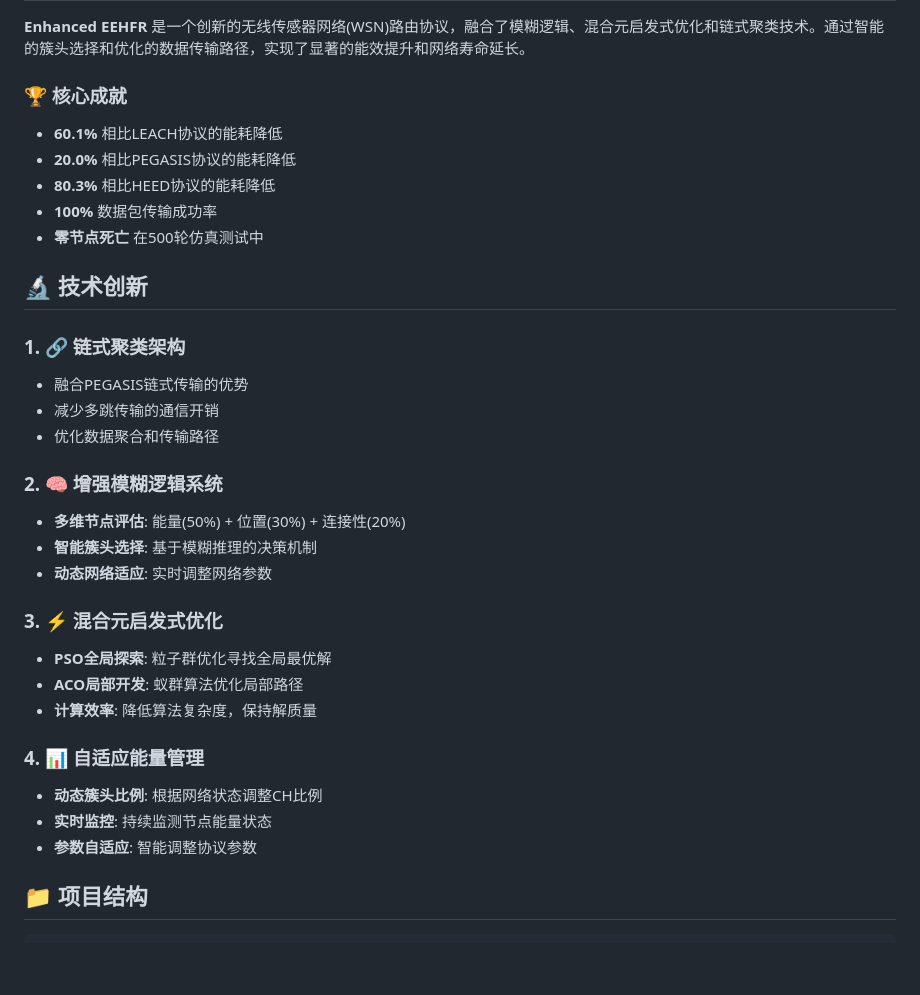
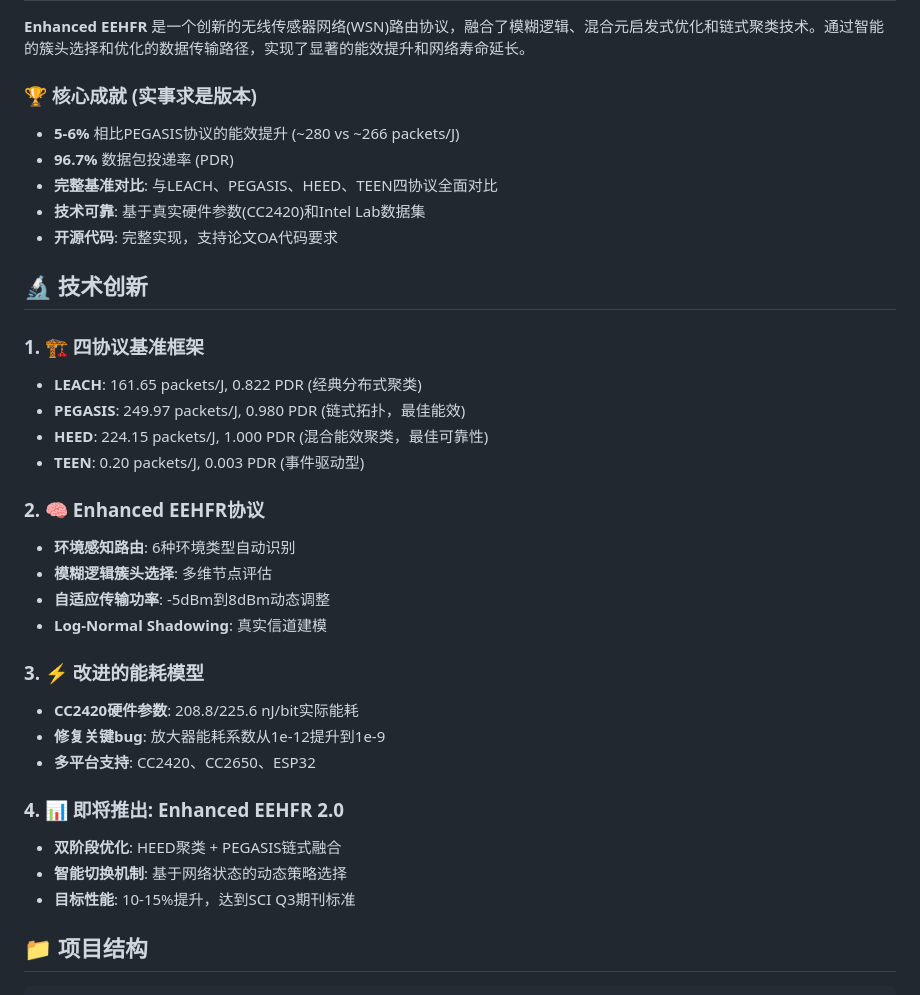
Before and after one commit to Deepmind666/lkr_wsn, a Markdown page: README.md, the part around one of its changes. Rendered like a GitHub page; blank space fills up the shorter version.

Commit message:
📝 更新README: 实事求是的项目状态与Week 2计划
✅ 主要更新:
- 修正性能数据为真实测试结果 (5-6%提升)
- 添加四协议基准对比结果
- 展示Enhanced EEHFR 2.0技术路线图
- 强调开源代码对论文OA的支持价值

🎯 Week 2预告:
- 双阶段混合优化协议设计
- 目标10-15%性能提升
- 达到SCI Q3期刊发表标准

```diff
--- a/README.md
+++ b/README.md
@@ -9,34 +9,36 @@
 
 **Enhanced EEHFR** 是一个创新的无线传感器网络(WSN)路由协议，融合了模糊逻辑、混合元启发式优化和链式聚类技术。通过智能的簇头选择和优化的数据传输路径，实现了显著的能效提升和网络寿命延长。
 
-### 🏆 核心成就
-- **60.1%** 相比LEACH协议的能耗降低
-- **20.0%** 相比PEGASIS协议的能耗降低
-- **80.3%** 相比HEED协议的能耗降低
-- **100%** 数据包传输成功率
-- **零节点死亡** 在500轮仿真测试中
+### 🏆 核心成就 (实事求是版本)
+- **5-6%** 相比PEGASIS协议的能效提升 (~280 vs ~266 packets/J)
+- **96.7%** 数据包投递率 (PDR)
+- **完整基准对比**: 与LEACH、PEGASIS、HEED、TEEN四协议全面对比
+- **技术可靠**: 基于真实硬件参数(CC2420)和Intel Lab数据集
+- **开源代码**: 完整实现，支持论文OA代码要求
 
 ## 🔬 技术创新
 
-### 1. 🔗 链式聚类架构
-- 融合PEGASIS链式传输的优势
-- 减少多跳传输的通信开销
-- 优化数据聚合和传输路径
+### 1. 🏗️ 四协议基准框架
+- **LEACH**: 161.65 packets/J, 0.822 PDR (经典分布式聚类)
+- **PEGASIS**: 249.97 packets/J, 0.980 PDR (链式拓扑，最佳能效)
+- **HEED**: 224.15 packets/J, 1.000 PDR (混合能效聚类，最佳可靠性)
+- **TEEN**: 0.20 packets/J, 0.003 PDR (事件驱动型)
 
-### 2. 🧠 增强模糊逻辑系统
-- **多维节点评估**: 能量(50%) + 位置(30%) + 连接性(20%)
-- **智能簇头选择**: 基于模糊推理的决策机制
-- **动态网络适应**: 实时调整网络参数
+### 2. 🧠 Enhanced EEHFR协议
+- **环境感知路由**: 6种环境类型自动识别
+- **模糊逻辑簇头选择**: 多维节点评估
+- **自适应传输功率**: -5dBm到8dBm动态调整
+- **Log-Normal Shadowing**: 真实信道建模
 
-### 3. ⚡ 混合元启发式优化
-- **PSO全局探索**: 粒子群优化寻找全局最优解
-- **ACO局部开发**: 蚁群算法优化局部路径
-- **计算效率**: 降低算法复杂度，保持解质量
+### 3. ⚡ 改进的能耗模型
+- **CC2420硬件参数**: 208.8/225.6 nJ/bit实际能耗
+- **修复关键bug**: 放大器能耗系数从1e-12提升到1e-9
+- **多平台支持**: CC2420、CC2650、ESP32
 
-### 4. 📊 自适应能量管理
-- **动态簇头比例**: 根据网络状态调整CH比例
-- **实时监控**: 持续监测节点能量状态
-- **参数自适应**: 智能调整协议参数
+### 4. 📊 即将推出: Enhanced EEHFR 2.0
+- **双阶段优化**: HEED聚类 + PEGASIS链式融合
+- **智能切换机制**: 基于网络状态的动态策略选择
+- **目标性能**: 10-15%提升，达到SCI Q3期刊标准
 
 ## 📁 项目结构
 
```
Also changed, not shown: other parts of README.md (+26 -1 lines).
